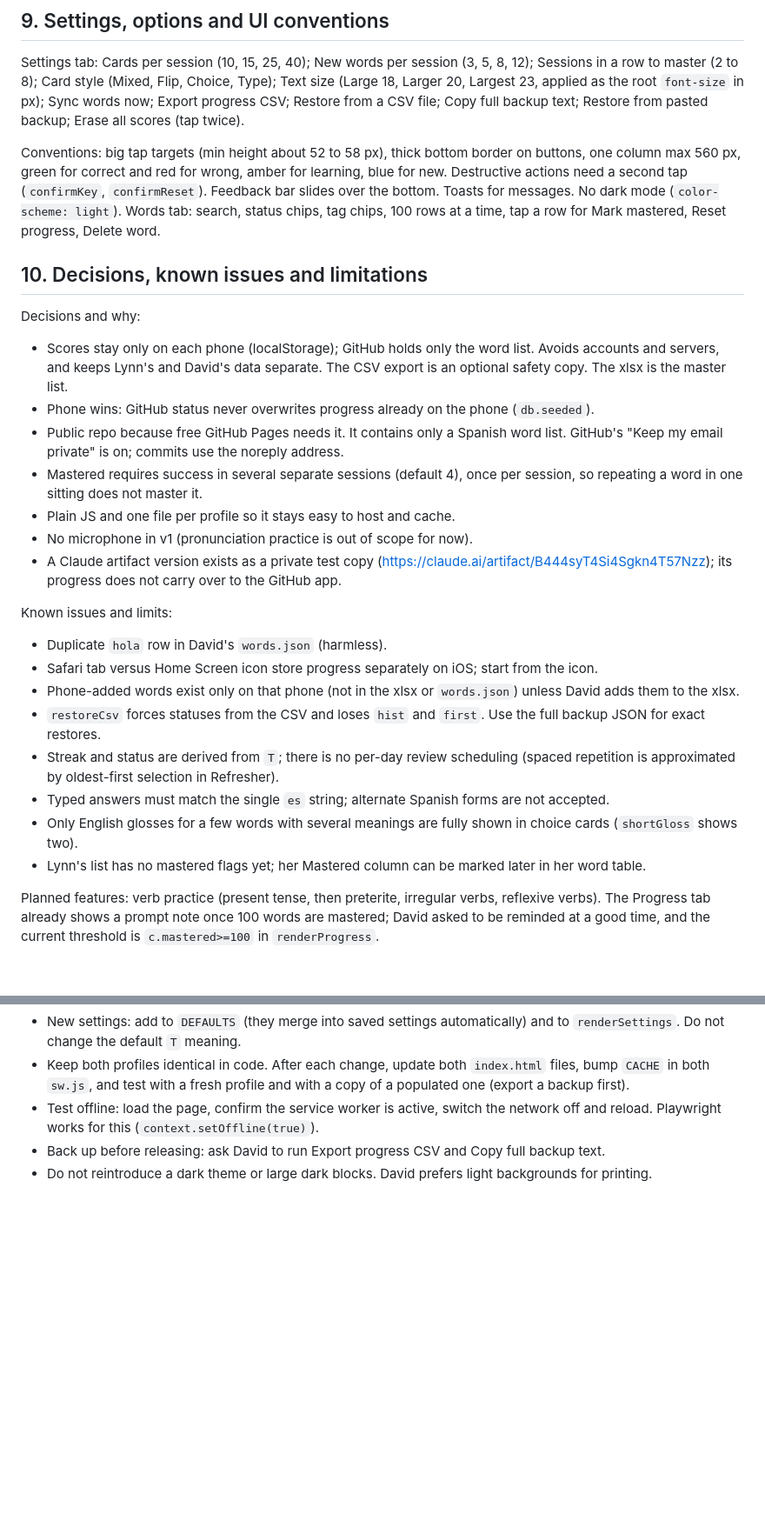
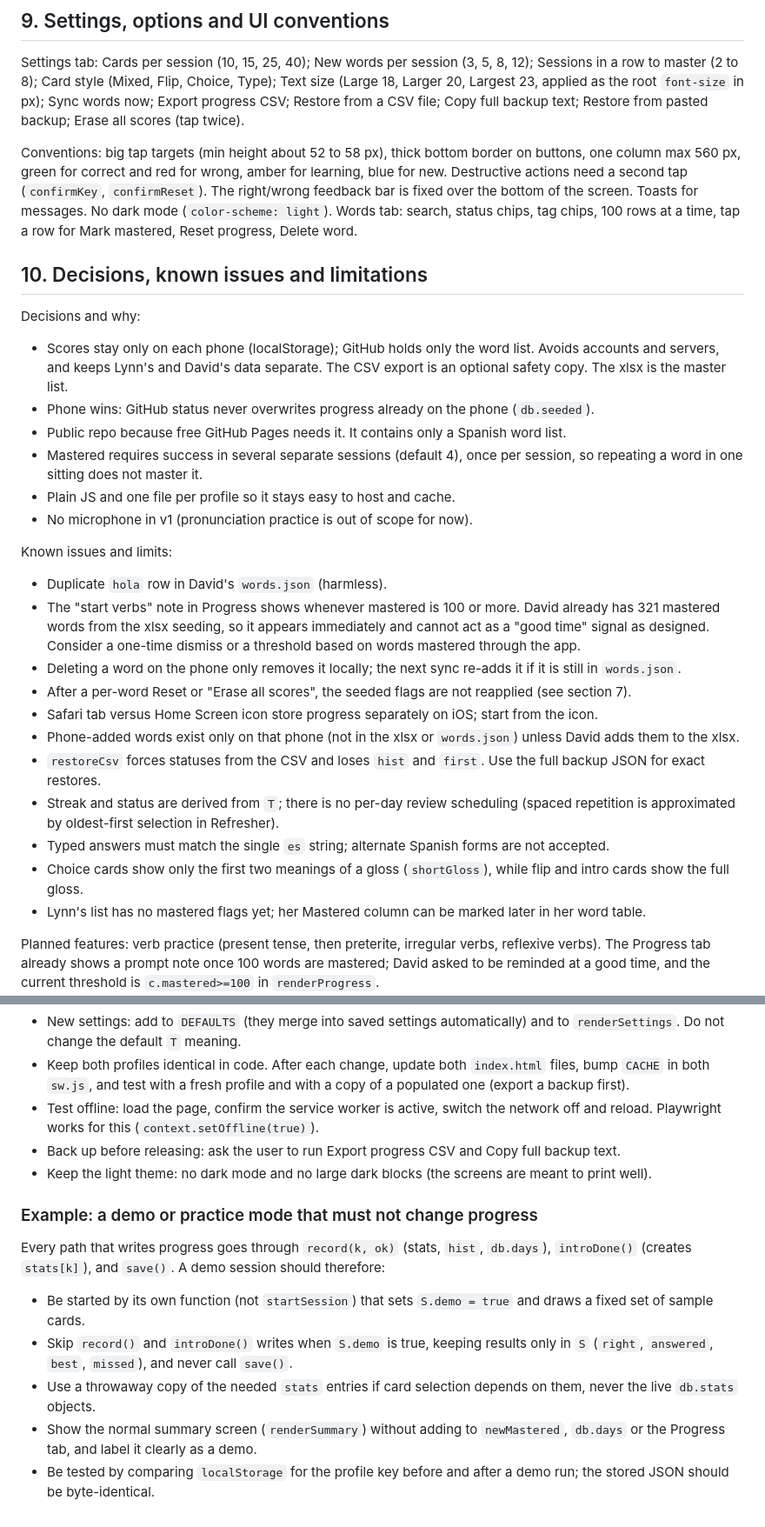
Before and after one commit to Dwdutch/spanish-trainer-app, a Markdown page: DESIGN.md, 2 parts joined by grey strips. Shown at 87% size. GitHub-like rendering; blank space fills up the shorter version.

```diff
--- a/DESIGN.md
+++ b/DESIGN.md
@@ -156,27 +155,29 @@ CSV export (`buildCsv`, share sheet via `navigator.share` with a File, else clip
 
 Settings tab: Cards per session (10, 15, 25, 40); New words per session (3, 5, 8, 12); Sessions in a row to master (2 to 8); Card style (Mixed, Flip, Choice, Type); Text size (Large 18, Larger 20, Largest 23, applied as the root `font-size` in px); Sync words now; Export progress CSV; Restore from a CSV file; Copy full backup text; Restore from pasted backup; Erase all scores (tap twice).
 
-Conventions: big tap targets (min height about 52 to 58 px), thick bottom border on buttons, one column max 560 px, green for correct and red for wrong, amber for learning, blue for new. Destructive actions need a second tap (`confirmKey`, `confirmReset`). Feedback bar slides over the bottom. Toasts for messages. No dark mode (`color-scheme: light`). Words tab: search, status chips, tag chips, 100 rows at a time, tap a row for Mark mastered, Reset progress, Delete word.
+Conventions: big tap targets (min height about 52 to 58 px), thick bottom border on buttons, one column max 560 px, green for correct and red for wrong, amber for learning, blue for new. Destructive actions need a second tap (`confirmKey`, `confirmReset`). The right/wrong feedback bar is fixed over the bottom of the screen. Toasts for messages. No dark mode (`color-scheme: light`). Words tab: search, status chips, tag chips, 100 rows at a time, tap a row for Mark mastered, Reset progress, Delete word.
 
 ## 10. Decisions, known issues and limitations
 
 Decisions and why:
 - Scores stay only on each phone (localStorage); GitHub holds only the word list. Avoids accounts and servers, and keeps Lynn's and David's data separate. The CSV export is an optional safety copy. The xlsx is the master list.
 - Phone wins: GitHub status never overwrites progress already on the phone (`db.seeded`).
-- Public repo because free GitHub Pages needs it. It contains only a Spanish word list. GitHub's "Keep my email private" is on; commits use the noreply address.
+- Public repo because free GitHub Pages needs it. It contains only a Spanish word list.
 - Mastered requires success in several separate sessions (default 4), once per session, so repeating a word in one sitting does not master it.
 - Plain JS and one file per profile so it stays easy to host and cache.
 - No microphone in v1 (pronunciation practice is out of scope for now).
-- A Claude artifact version exists as a private test copy (https://claude.ai/artifact/B444syT4Si4Sgkn4T57Nzz); its progress does not carry over to the GitHub app.
 
 Known issues and limits:
 - Duplicate `hola` row in David's `words.json` (harmless).
+- The "start verbs" note in Progress shows whenever mastered is 100 or more. David already has 321 mastered words from the xlsx seeding, so it appears immediately and cannot act as a "good time" signal as designed. Consider a one-time dismiss or a threshold based on words mastered through the app.
+- Deleting a word on the phone only removes it locally; the next sync re-adds it if it is still in `words.json`.
+- After a per-word Reset or "Erase all scores", the seeded flags are not reapplied (see section 7).
 - Safari tab versus Home Screen icon store progress separately on iOS; start from the icon.
 - Phone-added words exist only on that phone (not in the xlsx or `words.json`) unless David adds them to the xlsx.
 - `restoreCsv` forces statuses from the CSV and loses `hist` and `first`. Use the full backup JSON for exact restores.
 - Streak and status are derived from `T`; there is no per-day review scheduling (spaced repetition is approximated by oldest-first selection in Refresher).
 - Typed answers must match the single `es` string; alternate Spanish forms are not accepted.
-- Only English glosses for a few words with several meanings are fully shown in choice cards (`shortGloss` shows two).
+- Choice cards show only the first two meanings of a gloss (`shortGloss`), while flip and intro cards show the full gloss.
 - Lynn's list has no mastered flags yet; her Mastered column can be marked later in her word table.
 
 Planned features: verb practice (present tense, then preterite, irregular verbs, reflexive verbs). The Progress tab already shows a prompt note once 100 words are mastered; David asked to be reminded at a good time, and the current threshold is `c.mastered>=100` in `renderProgress`.
@@ -194,5 +195,14 @@ Safe patterns:
 - New settings: add to `DEFAULTS` (they merge into saved settings automatically) and to `renderSettings`. Do not change the default `T` meaning.
 - Keep both profiles identical in code. After each change, update both `index.html` files, bump `CACHE` in both `sw.js`, and test with a fresh profile and with a copy of a populated one (export a backup first).
 - Test offline: load the page, confirm the service worker is active, switch the network off and reload. Playwright works for this (`context.setOffline(true)`).
-- Back up before releasing: ask David to run Export progress CSV and Copy full backup text.
-- Do not reintroduce a dark theme or large dark blocks. David prefers light backgrounds for printing.
+- Back up before releasing: ask the user to run Export progress CSV and Copy full backup text.
+- Keep the light theme: no dark mode and no large dark blocks (the screens are meant to print well).
+
+### Example: a demo or practice mode that must not change progress
+
+Every path that writes progress goes through `record(k, ok)` (stats, `hist`, `db.days`), `introDone()` (creates `stats[k]`), and `save()`. A demo session should therefore:
+- Be started by its own function (not `startSession`) that sets `S.demo = true` and draws a fixed set of sample cards.
+- Skip `record()` and `introDone()` writes when `S.demo` is true, keeping results only in `S` (`right`, `answered`, `best`, `missed`), and never call `save()`.
+- Use a throwaway copy of the needed `stats` entries if card selection depends on them, never the live `db.stats` objects.
+- Show the normal summary screen (`renderSummary`) without adding to `newMastered`, `db.days` or the Progress tab, and label it clearly as a demo.
+- Be tested by comparing `localStorage` for the profile key before and after a demo run; the stored JSON should be byte-identical.
```
Also changed, not shown: other parts of DESIGN.md (+16 -17 lines).
